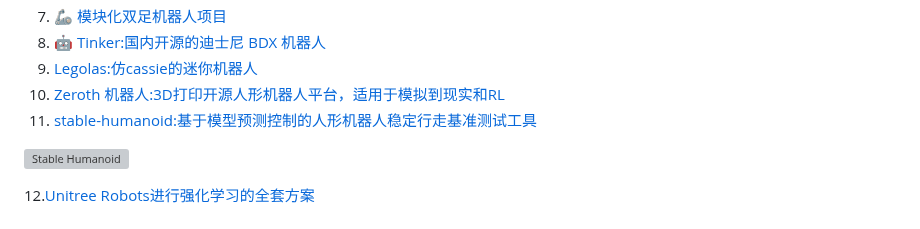
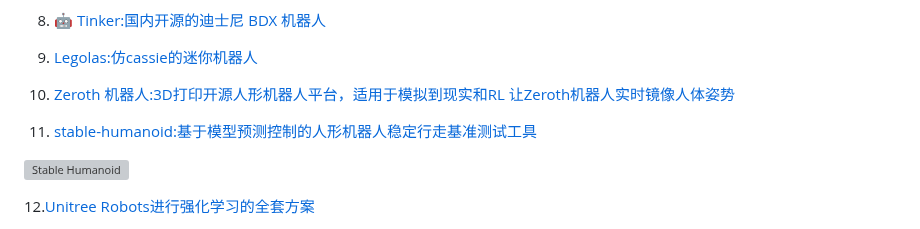
Before and after one commit to xiongy24/xiongy24.github.io, a Markdown page: README.md, the part around one of its changes. Rendered like a GitHub page; grey boxes are pictures that could not be loaded.

```diff
--- a/README.md
+++ b/README.md
@@ -110,7 +110,9 @@
 8. 🤖 [Tinker:国内开源的迪士尼 BDX 机器人](https://github.com/Yuexuan9/Tinker)
 9. [Legolas:仿cassie的迷你机器人](https://github.com/daviddoo02/Legolas-an-open-source-biped)
 10. [Zeroth 机器人:3D打印开源人形机器人平台，适用于模拟到现实和RL](https://github.com/zeroth-robotics/zeroth-bot)
-11. [stable-humanoid:基于模型预测控制的人形机器人稳定行走基准测试工具](https://github.com/ouazzmoh/stable-humanoid)
+    [让Zeroth机器人实时镜像人体姿势](https://github.com/theswerd/basedbot)
+
+12. [stable-humanoid:基于模型预测控制的人形机器人稳定行走基准测试工具](https://github.com/ouazzmoh/stable-humanoid)
 
   ![Stable Humanoid](https://github.com/user-attachments/assets/c2d8c808-acf4-4da1-8875-8d736637c4c6)
 
```
Also changed, not shown: other parts of README.md (+1 -1 lines).
